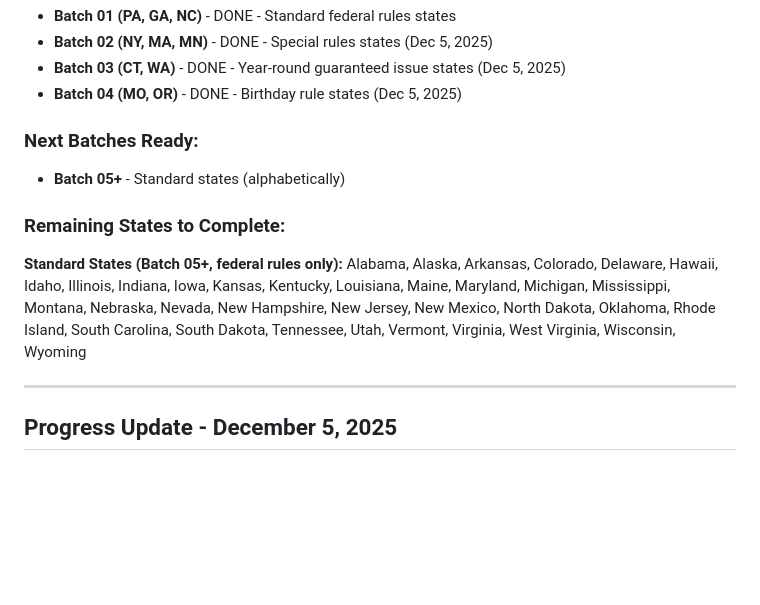
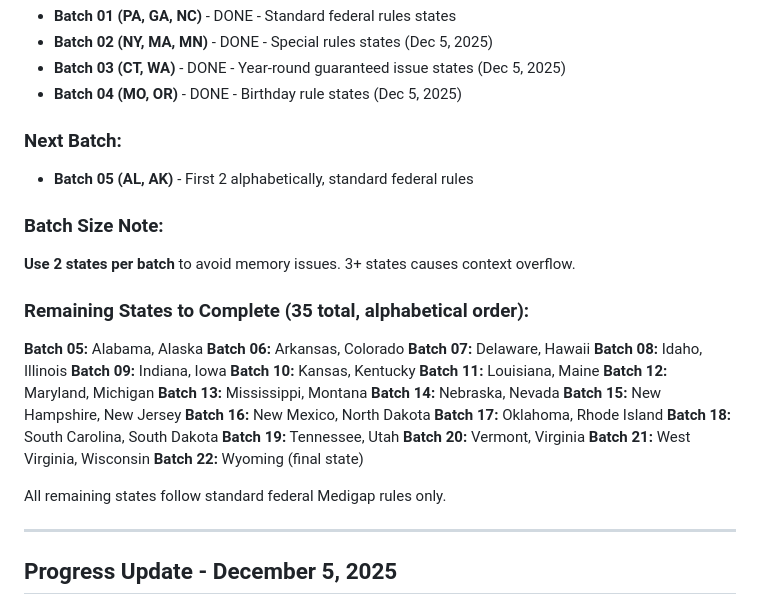
Before and after one commit to guthub-jason-gt/unbiasedmedicareadvisor, a Markdown page: CLAUDE.md, the part around the change. GitHub-like rendering; blank space fills up the shorter version.

Commit message:
Update CLAUDE.md with batch plan - 2 states per batch, alphabetical order

```diff
--- a/CLAUDE.md
+++ b/CLAUDE.md
@@ -196,13 +196,34 @@ Total state pages now: 8 (Arizona, California, Florida, Georgia, North Carolina,
 - **Batch 03 (CT, WA)** - DONE - Year-round guaranteed issue states (Dec 5, 2025)
 - **Batch 04 (MO, OR)** - DONE - Birthday rule states (Dec 5, 2025)
 
-### Next Batches Ready:
-- **Batch 05+** - Standard states (alphabetically)
+### Next Batch:
+- **Batch 05 (AL, AK)** - First 2 alphabetically, standard federal rules
 
-### Remaining States to Complete:
+### Batch Size Note:
+**Use 2 states per batch** to avoid memory issues. 3+ states causes context overflow.
 
-**Standard States (Batch 05+, federal rules only):**
-Alabama, Alaska, Arkansas, Colorado, Delaware, Hawaii, Idaho, Illinois, Indiana, Iowa, Kansas, Kentucky, Louisiana, Maine, Maryland, Michigan, Mississippi, Montana, Nebraska, Nevada, New Hampshire, New Jersey, New Mexico, North Dakota, Oklahoma, Rhode Island, South Carolina, South Dakota, Tennessee, Utah, Vermont, Virginia, West Virginia, Wisconsin, Wyoming
+### Remaining States to Complete (35 total, alphabetical order):
+
+**Batch 05:** Alabama, Alaska
+**Batch 06:** Arkansas, Colorado
+**Batch 07:** Delaware, Hawaii
+**Batch 08:** Idaho, Illinois
+**Batch 09:** Indiana, Iowa
+**Batch 10:** Kansas, Kentucky
+**Batch 11:** Louisiana, Maine
+**Batch 12:** Maryland, Michigan
+**Batch 13:** Mississippi, Montana
+**Batch 14:** Nebraska, Nevada
+**Batch 15:** New Hampshire, New Jersey
+**Batch 16:** New Mexico, North Dakota
+**Batch 17:** Oklahoma, Rhode Island
+**Batch 18:** South Carolina, South Dakota
+**Batch 19:** Tennessee, Utah
+**Batch 20:** Vermont, Virginia
+**Batch 21:** West Virginia, Wisconsin
+**Batch 22:** Wyoming (final state)
+
+All remaining states follow standard federal Medigap rules only.
 
 ---
 
```
